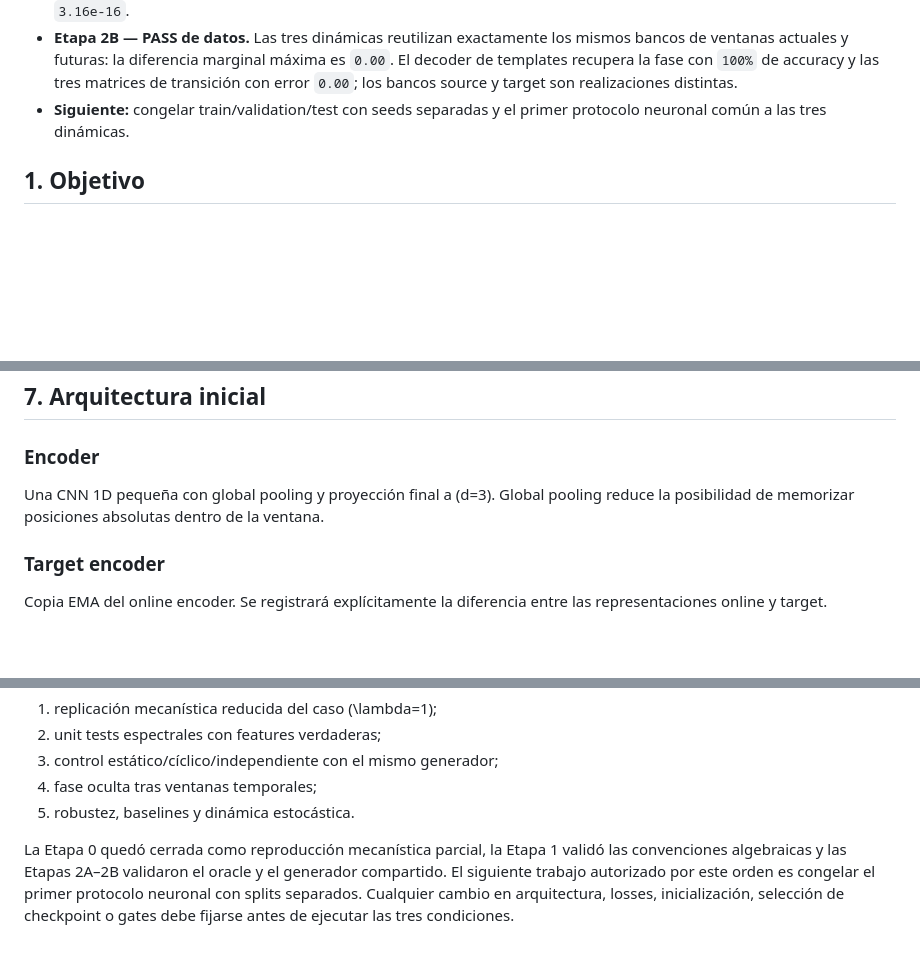
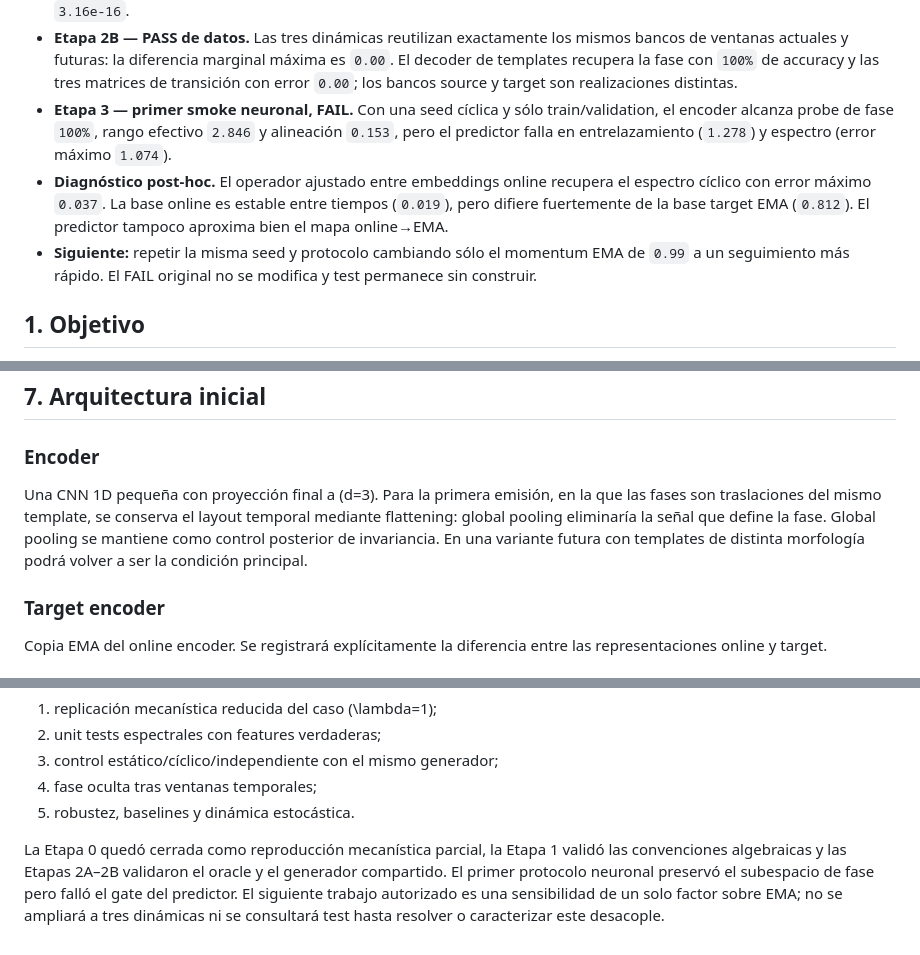
Before and after one commit to micmich05/koopman-jepa, a Markdown page: RESEARCH_BRIEF.md, 3 parts joined by grey strips. Rendered like a GitHub page; blank space fills up the shorter version.

```diff
--- a/RESEARCH_BRIEF.md
+++ b/RESEARCH_BRIEF.md
@@ -26,8 +26,17 @@ Fecha de actualización: 21 de septiembre de 2026
   es `0.00`. El decoder de templates recupera la fase con `100%` de accuracy y
   las tres matrices de transición con error `0.00`; los bancos source y target
   son realizaciones distintas.
-- **Siguiente:** congelar train/validation/test con seeds separadas y el primer
-  protocolo neuronal común a las tres dinámicas.
+- **Etapa 3 — primer smoke neuronal, FAIL.** Con una seed cíclica y sólo
+  train/validation, el encoder alcanza probe de fase `100%`, rango efectivo
+  `2.846` y alineación `0.153`, pero el predictor falla en entrelazamiento
+  (`1.278`) y espectro (error máximo `1.074`).
+- **Diagnóstico post-hoc.** El operador ajustado entre embeddings online
+  recupera el espectro cíclico con error máximo `0.037`. La base online es
+  estable entre tiempos (`0.019`), pero difiere fuertemente de la base target
+  EMA (`0.812`). El predictor tampoco aproxima bien el mapa online→EMA.
+- **Siguiente:** repetir la misma seed y protocolo cambiando sólo el momentum
+  EMA de `0.99` a un seguimiento más rápido. El FAIL original no se modifica y
+  test permanece sin construir.
 
 ## 1. Objetivo
 
@@ -276,7 +292,12 @@ En esta etapa, los eigenmodes no serán predecibles trayectoria por trayectoria.
 
 ### Encoder
 
-Una CNN 1D pequeña con global pooling y proyección final a \(d=3\). Global pooling reduce la posibilidad de memorizar posiciones absolutas dentro de la ventana.
+Una CNN 1D pequeña con proyección final a \(d=3\). Para la primera emisión, en
+la que las fases son traslaciones del mismo template, se conserva el layout
+temporal mediante flattening: global pooling eliminaría la señal que define la
+fase. Global pooling se mantiene como control posterior de invariancia. En una
+variante futura con templates de distinta morfología podrá volver a ser la
+condición principal.
 
 ### Target encoder
 
@@ -485,7 +506,7 @@ El orden acordado propuesto es:
 
 La Etapa 0 quedó cerrada como reproducción mecanística parcial, la Etapa 1
 validó las convenciones algebraicas y las Etapas 2A–2B validaron el oracle y el
-generador compartido. El siguiente trabajo autorizado por este orden es
-congelar el primer protocolo neuronal con splits separados. Cualquier cambio en
-arquitectura, losses, inicialización, selección de checkpoint o gates debe
-fijarse antes de ejecutar las tres condiciones.
+generador compartido. El primer protocolo neuronal preservó el subespacio de
+fase pero falló el gate del predictor. El siguiente trabajo autorizado es una
+sensibilidad de un solo factor sobre EMA; no se ampliará a tres dinámicas ni se
+consultará test hasta resolver o caracterizar este desacople.
```
Also changed, not shown: other parts of RESEARCH_BRIEF.md (+8 -1 lines), README.md (+13 -3 lines), notebooks/README.md (+6 -0 lines).
